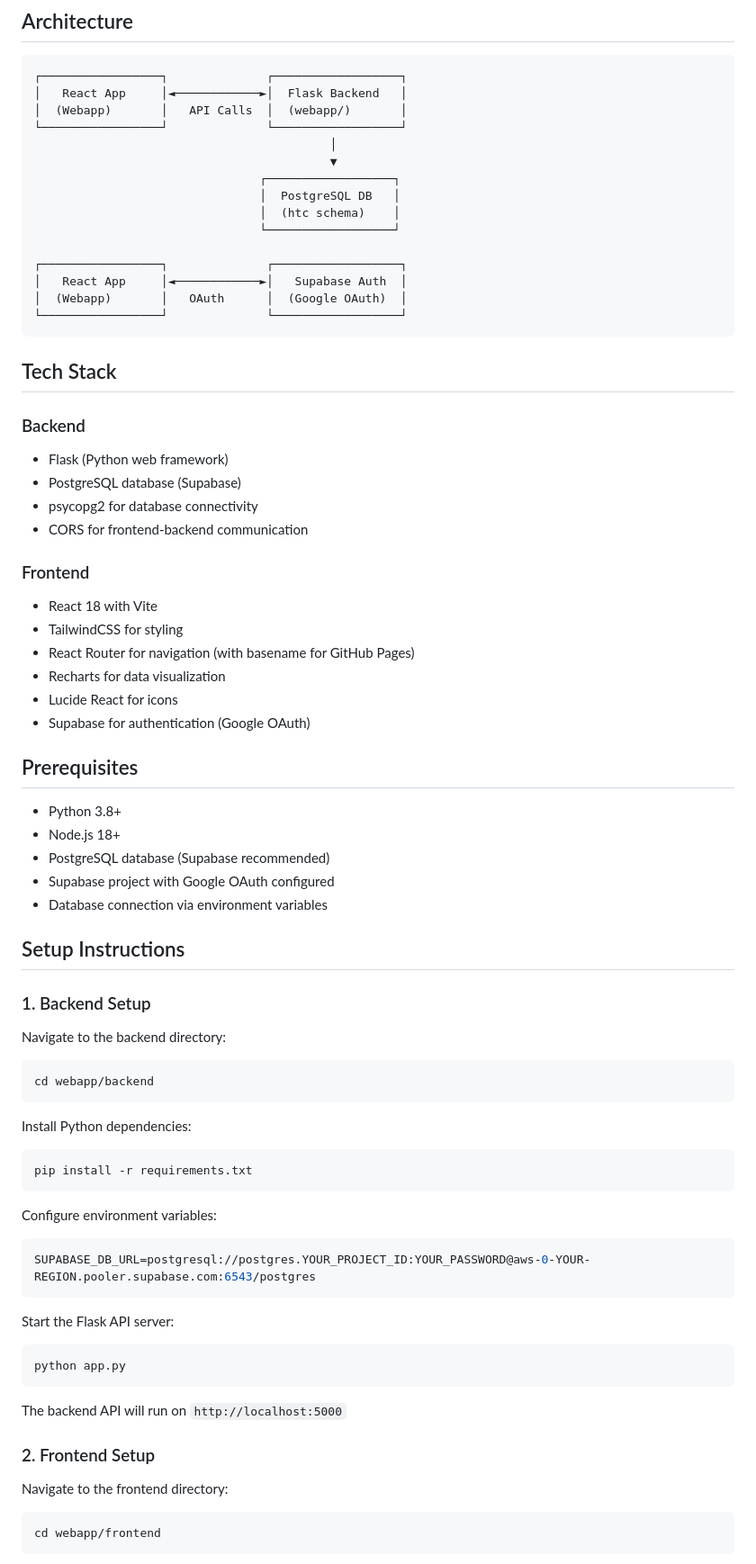
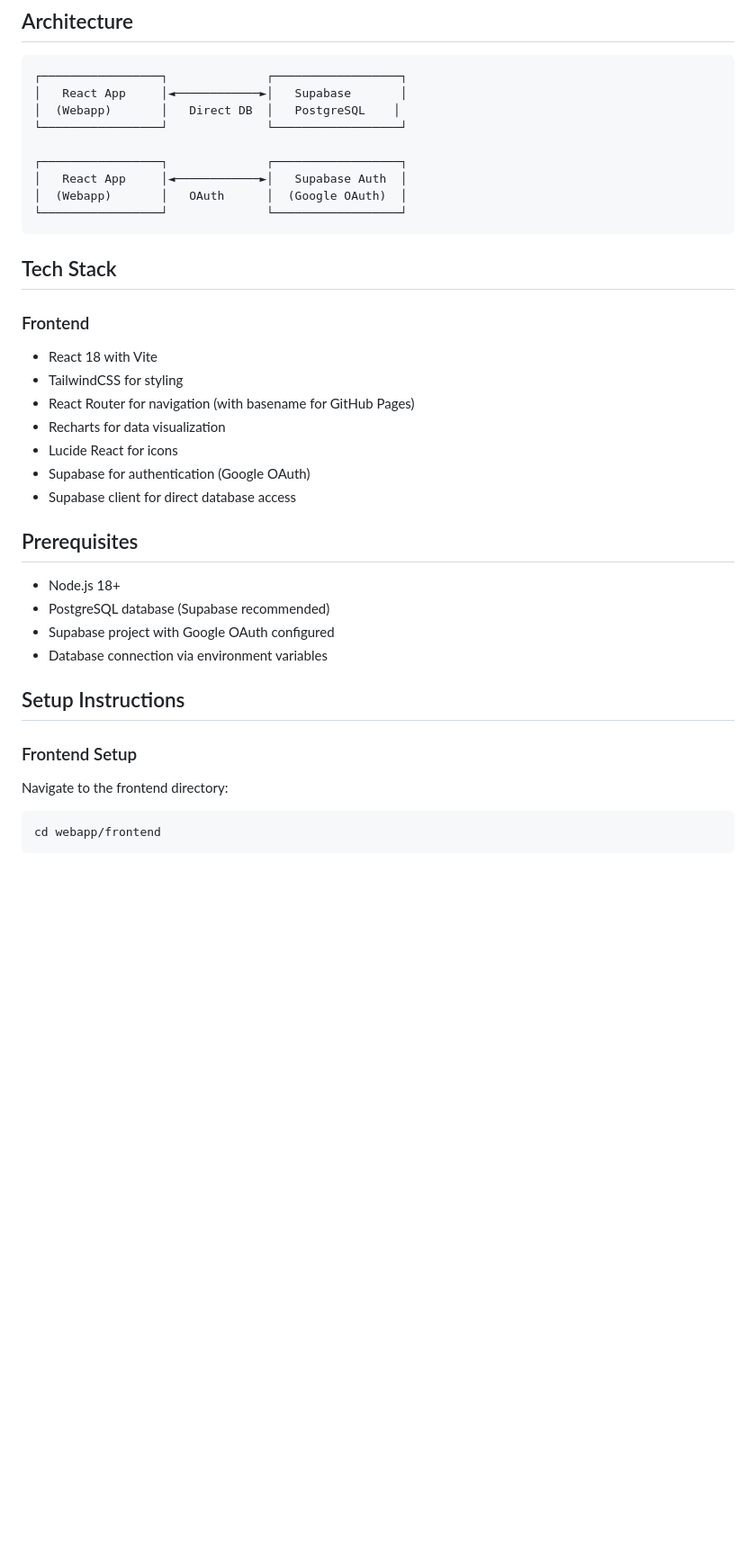
Before and after one commit to htc-mike/htc-rsu-data, a Markdown page: webapp/README.md, the part around one of its changes. Shown at 90% size. Drawn GitHub-style; blank space fills up the shorter version.

Commit message:
Remove backend references from README files (backend no longer exists)

````diff
--- a/webapp/README.md
+++ b/webapp/README.md
@@ -15,15 +15,9 @@ A modern web application for running club administrators to manage and analyze r
 
 ```
 ┌─────────────────┐              ┌──────────────────┐
-│   React App     │◄────────────►│  Flask Backend   │
-│  (Webapp)       │   API Calls  │  (webapp/)       │
+│   React App     │◄────────────►│   Supabase       │
+│  (Webapp)       │   Direct DB  │   PostgreSQL    │
 └─────────────────┘              └──────────────────┘
-                                          │
-                                          ▼
-                                ┌──────────────────┐
-                                │  PostgreSQL DB   │
-                                │  (htc schema)    │
-                                └──────────────────┘
 
 ┌─────────────────┐              ┌──────────────────┐
 │   React App     │◄────────────►│   Supabase Auth  │
@@ -33,12 +27,6 @@ A modern web application for running club administrators to manage and analyze r
 
 ## Tech Stack
 
-### Backend
-- Flask (Python web framework)
-- PostgreSQL database (Supabase)
-- psycopg2 for database connectivity
-- CORS for frontend-backend communication
-
 ### Frontend
 - React 18 with Vite
 - TailwindCSS for styling
@@ -46,10 +34,10 @@ A modern web application for running club administrators to manage and analyze r
 - Recharts for data visualization
 - Lucide React for icons
 - Supabase for authentication (Google OAuth)
+- Supabase client for direct database access
 
 ## Prerequisites
 
-- Python 3.8+
 - Node.js 18+
 - PostgreSQL database (Supabase recommended)
 - Supabase project with Google OAuth configured
@@ -57,34 +45,7 @@ A modern web application for running club administrators to manage and analyze r
 
 ## Setup Instructions
 
-### 1. Backend Setup
-
-Navigate to the backend directory:
-
-```bash
-cd webapp/backend
-```
-
-Install Python dependencies:
-
-```bash
-pip install -r requirements.txt
-```
-
-Configure environment variables:
-```env
-SUPABASE_DB_URL=postgresql://postgres.YOUR_PROJECT_ID:YOUR_PASSWORD@aws-0-YOUR-REGION.pooler.supabase.com:6543/postgres
-```
-
-Start the Flask API server:
-
-```bash
-python app.py
-```
-
-The backend API will run on `http://localhost:5000`
-
-### 2. Frontend Setup
+### Frontend Setup
 
 Navigate to the frontend directory:
 
````
Also changed, not shown: other parts of webapp/README.md (+14 -51 lines), README.md (+7 -40 lines).
